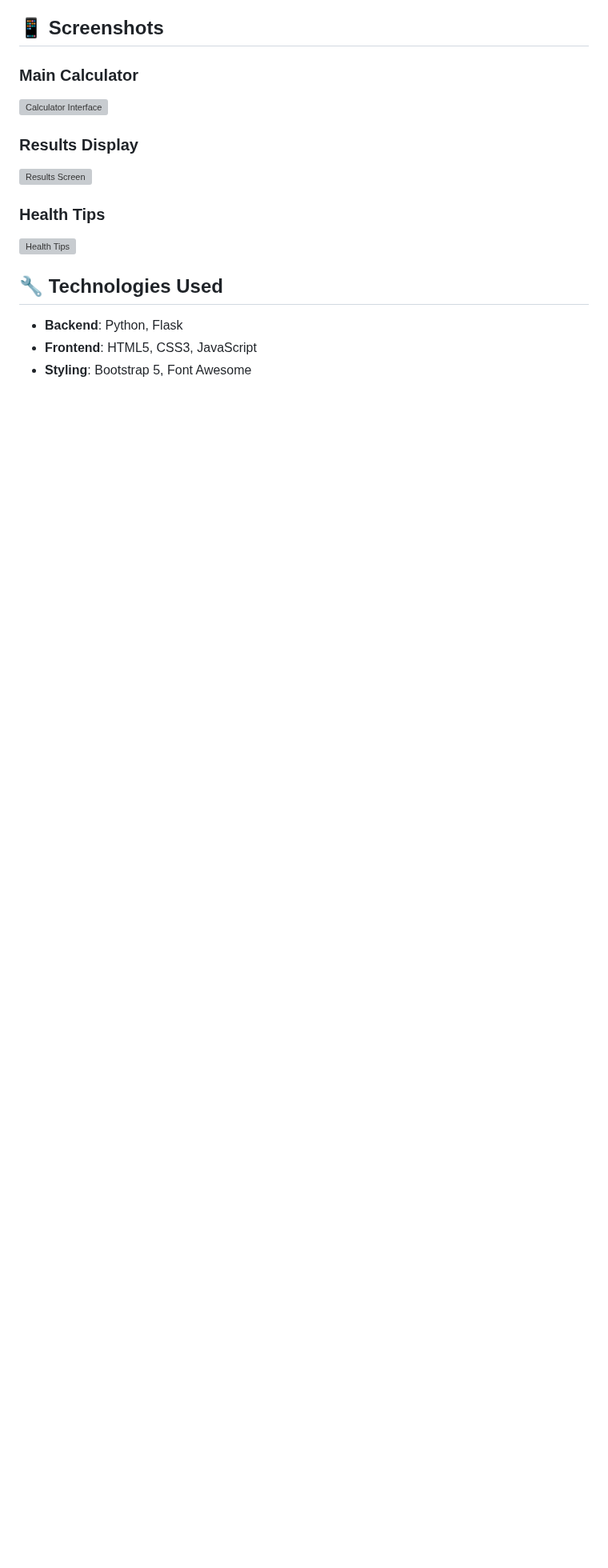
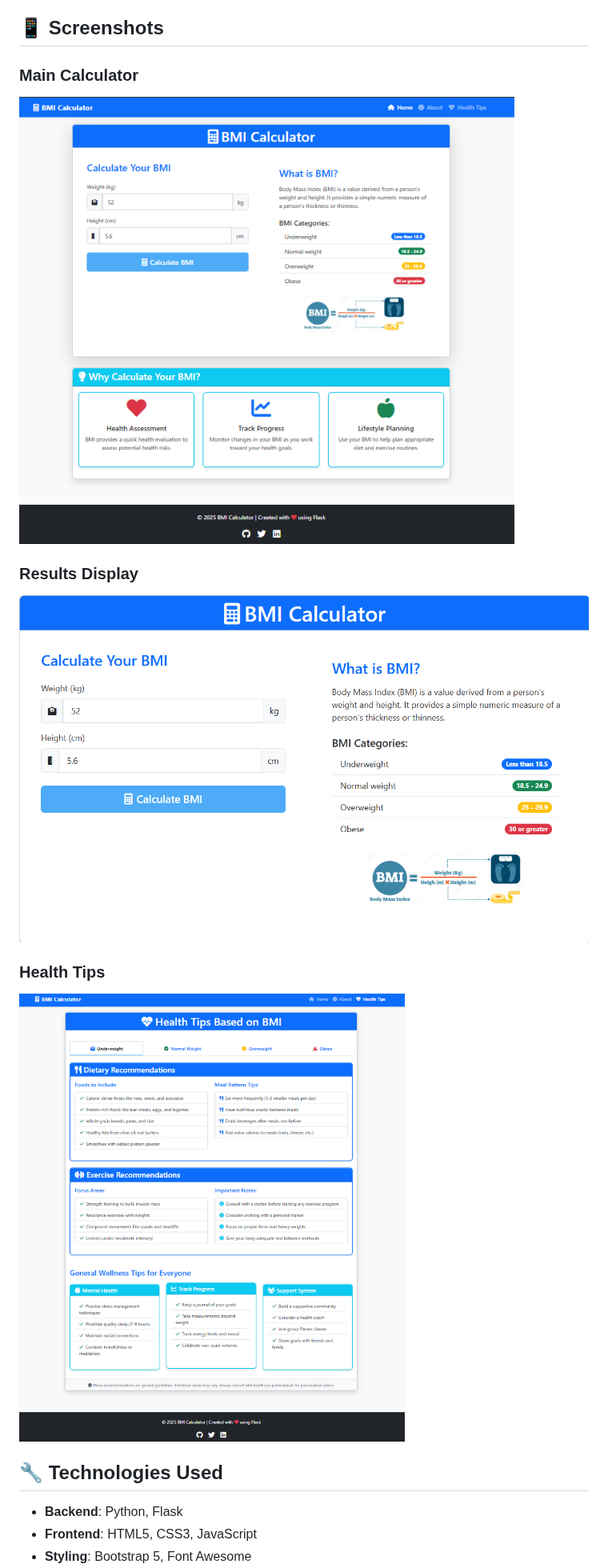
Before and after one commit to Tejaaa14/bmi-calculator, a Markdown page: README.md, the part around one of its changes. Shown at 80% size. GitHub-like rendering; blank space fills up the shorter version; grey boxes are pictures that could not be loaded.

```diff
--- a/README.md
+++ b/README.md
@@ -16,13 +16,13 @@ A beautiful, responsive web application built with Flask that calculates Body Ma
 ## 📱 Screenshots
 
 ### Main Calculator
-![Calculator Interface](calculator-interface.png "BMI Calculator Form")
+![Calculator Interface](image's/calculator-interface.png "BMI Calculator Form")
 
 ### Results Display
-![Results Screen](results-screen.png "BMI Results with Category")
+![Results Screen](image's/results-screen.png "BMI Results with Category")
 
 ### Health Tips
-![Health Tips](health-tips.png "Personalized Health Recommendations")
+![Health Tips](image's/health-tips.png "Personalized Health Recommendations")
 
 ## 🔧 Technologies Used
 
```
Also changed, not shown: other parts of README.md (+1 -1 lines).
